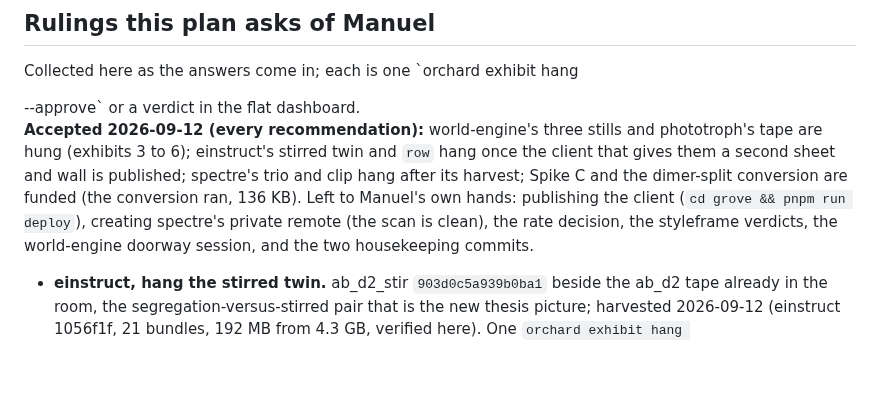
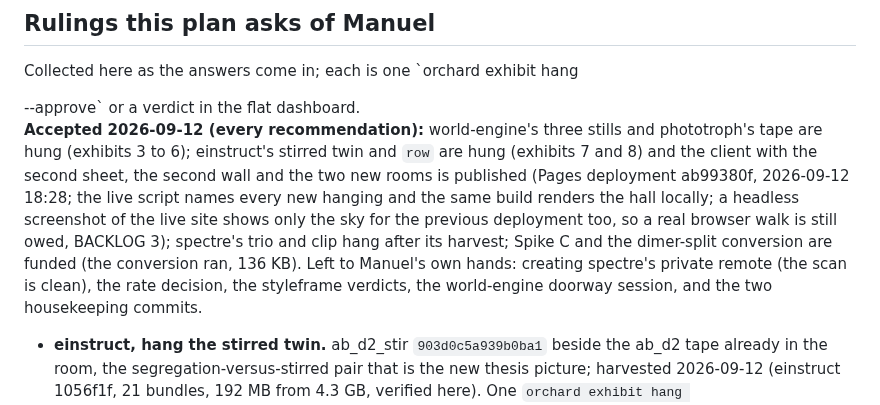
Before and after one commit to weichseltree/orchard, a Markdown page: docs/EXHIBIT-PLAN.md, the part around the change. GitHub-like rendering; blank space fills up the shorter version.

```diff
--- a/docs/EXHIBIT-PLAN.md
+++ b/docs/EXHIBIT-PLAN.md
@@ -380,11 +380,15 @@ Collected here as the answers come in; each is one `orchard exhibit hang
 
 **Accepted 2026-09-12 (every recommendation):** world-engine's three stills
 and phototroph's tape are hung (exhibits 3 to 6); einstruct's stirred twin
-and `row` hang once the client that gives them a second sheet and wall is
-published; spectre's trio and clip hang after its harvest; Spike C and the
+and `row` are hung (exhibits 7 and 8) and the client with the second sheet,
+the second wall and the two new rooms is published (Pages deployment
+ab99380f, 2026-09-12 18:28; the live script names every new hanging and
+the same build renders the hall locally; a headless screenshot of the
+live site shows only the sky for the previous deployment too, so a real
+browser walk is still owed, BACKLOG 3); spectre's trio and clip hang
+after its harvest; Spike C and the
 dimer-split conversion are funded (the conversion ran, 136 KB). Left to
-Manuel's own hands: publishing the client (`cd grove && pnpm run deploy`),
-creating spectre's private remote (the scan is clean), the rate decision,
+Manuel's own hands: creating spectre's private remote (the scan is clean), the rate decision,
 the styleframe verdicts, the world-engine doorway session, and the two
 housekeeping commits.
 
```
Also changed, not shown: docs/BACKLOG.md (+5 -0 lines).
